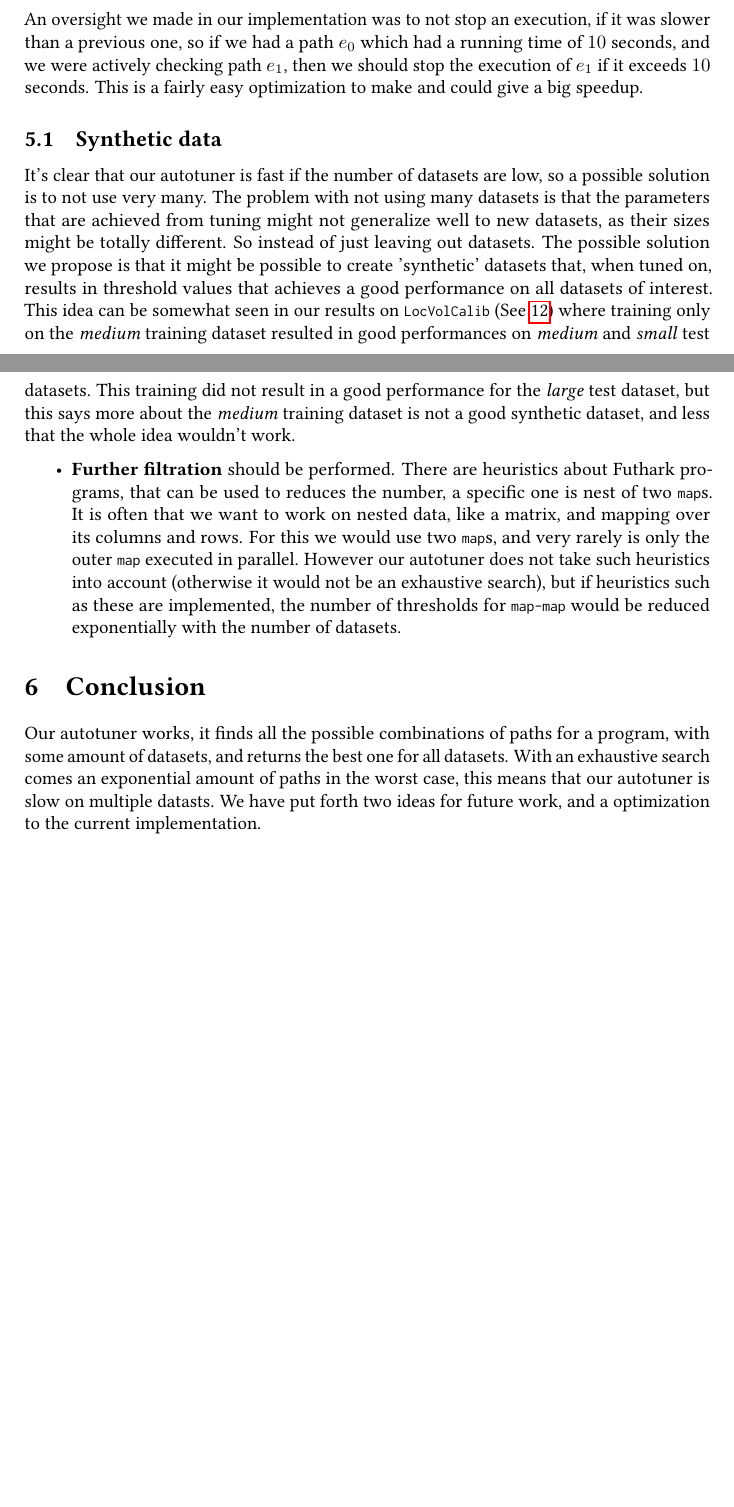
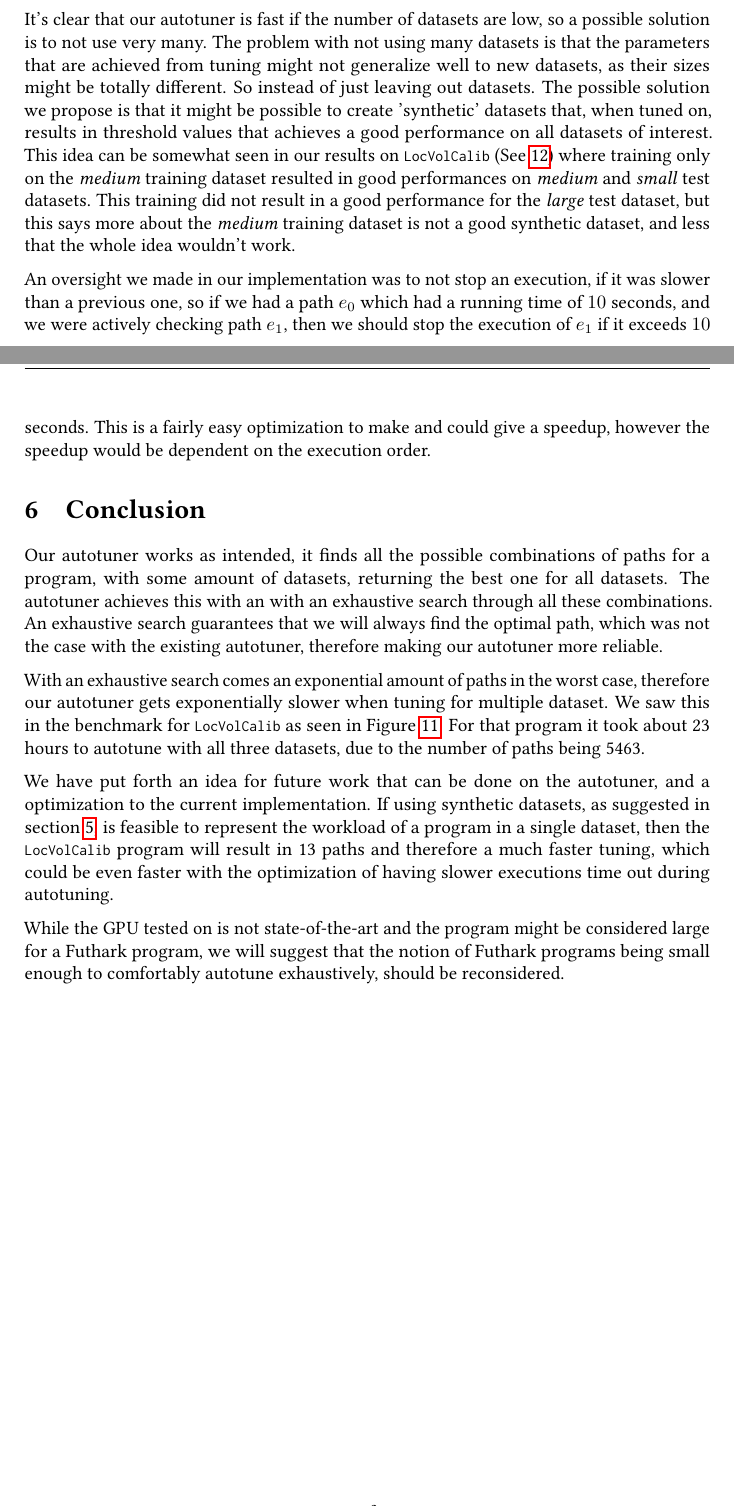
Before and after one commit to SRotendahl/Bachelor, a LaTeX document (report/main.tex, which reads report/Conclusion.tex, report/FutureWork.tex): two parts of pages 14 and 15 of 20, joined at a grey line, cut so that both start at the same text, the shorter picture padded with empty space. Compiled offline with pdfLaTeX.

Commit message:
conclusion and future work update

```diff
--- a/report/Conclusion.tex
+++ b/report/Conclusion.tex
@@ -1,2 +1,8 @@
 \section{Conclusion}
-Our autotuner works, it finds all the possible combinations of paths for a program, with some amount of datasets, and returns the best one for all datasets. With an exhaustive search comes an exponential amount of paths in the worst case, this means that our autotuner is slow on multiple datasts. We have put forth two ideas for future work, and a optimization to the current implementation.
+Our autotuner works as intended, it finds all the possible combinations of paths for a program, with some amount of datasets, returning the best one for all datasets. The autotuner achieves this with an with an exhaustive search through all these combinations. An exhaustive search guarantees that we will always find the optimal path, which was not the case with the existing autotuner, therefore making our autotuner more reliable.
+
+With an exhaustive search comes an exponential amount of paths in the worst case, therefore our autotuner gets exponentially slower when tuning for multiple dataset. We saw this in the benchmark for \texttt{LocVolCalib} as seen in Figure \ref{LocVolCalib-SmallMediumLarge}. For that program it took about 23 hours to autotune with all three datasets, due to the number of paths being 5463.
+
+We have put forth an idea for future work that can be done on the autotuner, and a optimization to the current implementation. If using synthetic datasets, as suggested in section \ref{synData}, is feasible to represent the workload of a program in a single dataset, then the \texttt{LocVolCalib} program will result in 13 paths and therefore a much faster tuning, which could be even faster with the optimization of having slower executions time out during autotuning.
+
+While the GPU tested on is not state-of-the-art and the program might be considered large for a Futhark program, we will suggest that the notion of Futhark programs being small enough to comfortably autotune exhaustively, should be reconsidered.
--- a/report/FutureWork.tex
+++ b/report/FutureWork.tex
@@ -10,10 +10,6 @@ number of combinations that needs to be checked for one dataset is 13, while
 the number of combinations that needs to be checked when tune for all
 three datasets is 5463.
 
-An oversight we made in our implementation was to not stop an execution, if it was slower than a previous one, so if we had a path $e_0$ which had a running time of $10$ seconds, and we were actively checking path $e_1$, then we should stop the execution of $e_1$ if it exceeds $10$ seconds. This is a fairly easy optimization to make and could give a big speedup.
-%vi kunne skrive videre på dette med noget execution order og worst og best case.
-
-\subsection{Synthetic data}
 It's clear that our autotuner is fast if the number of datasets are low, so a
 possible solution is to not use very many. The problem with not using many
 datasets is that the parameters that are achieved from tuning might not
@@ -29,15 +25,5 @@ did not result in a good performance for the \textit{large} test dataset, but
 this says more about the \textit{medium} training dataset is not a good
 synthetic dataset, and less that the whole idea wouldn't work.
 
-\begin{itemize}
-	\item \textbf{Further filtration} should be performed. There are heuristics
-    about Futhark programs, that can be used to reduces the number, a specific
-    one is nest of two \texttt{map}s. It is often that we want to work on
-    nested data, like a matrix, and mapping over its columns and rows. For this
-    we would use two \texttt{map}s, and very rarely is only the outer
-    \texttt{map} executed in parallel. However our autotuner does not take such
-    heuristics into account (otherwise it would not be an exhaustive search),
-    but if heuristics such as these are implemented, the number of thresholds
-    for \texttt{map-map} would be reduced exponentially with the number of
-    datasets.
-\end{itemize}
+An oversight we made in our implementation was to not stop an execution, if it was slower than a previous one, so if we had a path $e_0$ which had a running time of $10$ seconds, and we were actively checking path $e_1$, then we should stop the execution of $e_1$ if it exceeds $10$ seconds. This is a fairly easy optimization to make and could give a speedup, however the speedup would be dependent on the execution order.
+%vi kunne skrive videre på dette med noget execution order og worst og best case.
```
Also changed, not shown: report/FutureWork.tex (2 more changed lines).
